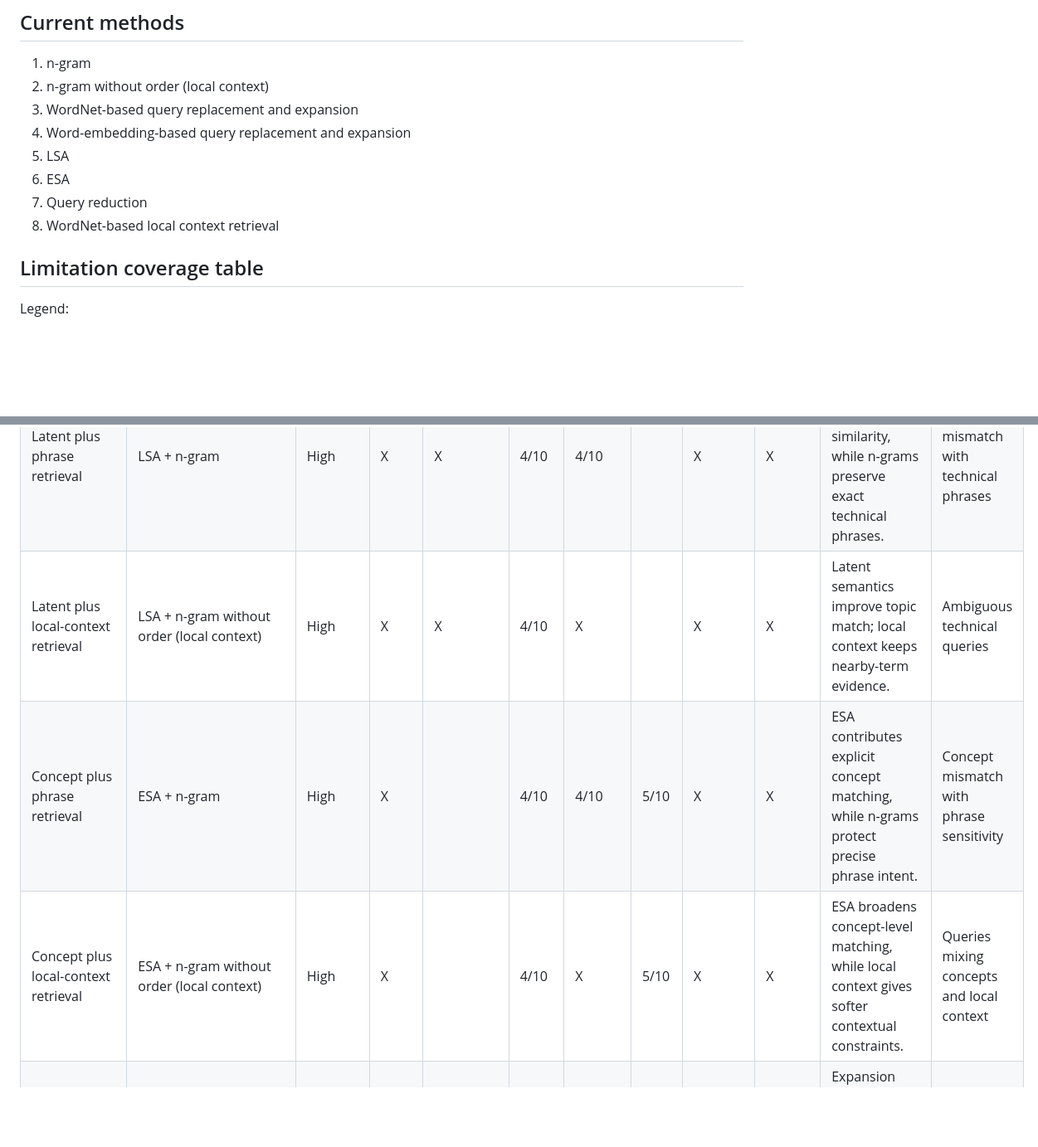
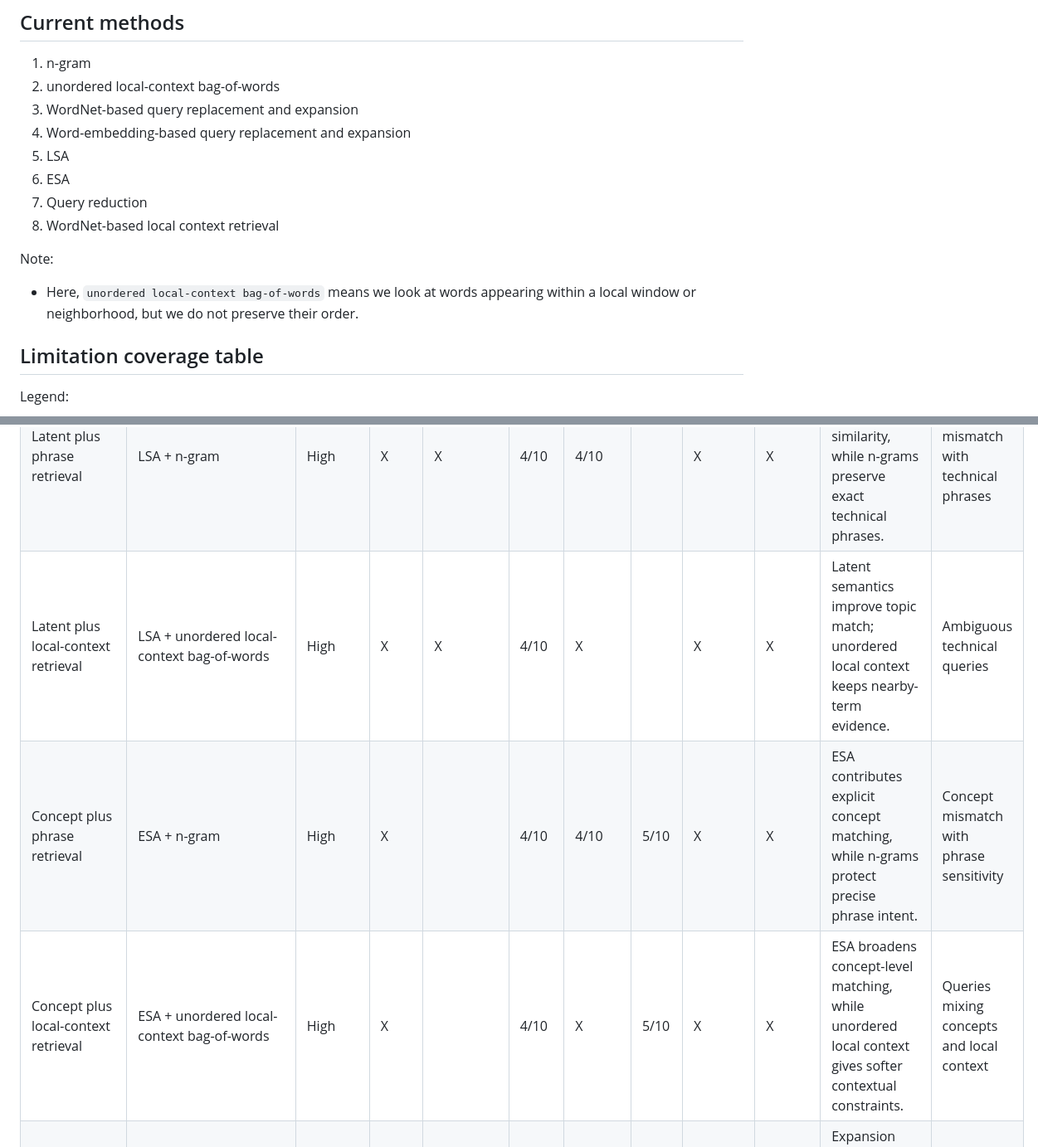
Before and after one commit to srksrksrksrk2005/NLP_ASSIGNMENT2, a Markdown page: project/approches.md, 2 parts joined by grey strips. Shown at 83% size. Rendered like a GitHub page; blank space fills up the shorter version.

```diff
--- a/project/approches.md
+++ b/project/approches.md
@@ -3,13 +3,16 @@
 ## Current methods
 
 1. n-gram
-2. n-gram without order (local context)
+2. unordered local-context bag-of-words
 3. WordNet-based query replacement and expansion
 4. Word-embedding-based query replacement and expansion
 5. LSA
 6. ESA
 7. Query reduction
 8. WordNet-based local context retrieval
+
+Note:
+- Here, `unordered local-context bag-of-words` means we look at words appearing within a local window or neighborhood, but we do not preserve their order.
 
 ## Limitation coverage table
 
@@ -63,9 +66,9 @@ Note:
 | Reduced distributional expansion | Query reduction + word-embedding-based query replacement/expansion | High | X | X |  | 4/10 | 5/10 |  |  | Query reduction increases precision before embedding-based broadening adds recall. | Noisy queries with semantic mismatch |
 | Distributional phrase retrieval | n-gram + word-embedding-based query replacement/expansion | High | X |  |  | 4/10 | 5/10 | X |  | Phrase clues preserve precision while embeddings add semantic recall. | Low lexical overlap in multi-word queries |
 | Latent plus phrase retrieval | LSA + n-gram | High | X | X | 4/10 | 4/10 |  | X | X | LSA adds broad latent-topic similarity, while n-grams preserve exact technical phrases. | Semantic mismatch with technical phrases |
-| Latent plus local-context retrieval | LSA + n-gram without order (local context) | High | X | X | 4/10 | X |  | X | X | Latent semantics improve topic match; local context keeps nearby-term evidence. | Ambiguous technical queries |
+| Latent plus local-context retrieval | LSA + unordered local-context bag-of-words | High | X | X | 4/10 | X |  | X | X | Latent semantics improve topic match; unordered local context keeps nearby-term evidence. | Ambiguous technical queries |
 | Concept plus phrase retrieval | ESA + n-gram | High | X |  | 4/10 | 4/10 | 5/10 | X | X | ESA contributes explicit concept matching, while n-grams protect precise phrase intent. | Concept mismatch with phrase sensitivity |
-| Concept plus local-context retrieval | ESA + n-gram without order (local context) | High | X |  | 4/10 | X | 5/10 | X | X | ESA broadens concept-level matching, while local context gives softer contextual constraints. | Queries mixing concepts and local context |
+| Concept plus local-context retrieval | ESA + unordered local-context bag-of-words | High | X |  | 4/10 | X | 5/10 | X | X | ESA broadens concept-level matching, while unordered local context gives softer contextual constraints. | Queries mixing concepts and local context |
 | Sense-aware lexical retrieval | WordNet-based query expansion + WordNet-based local context retrieval | High | X |  |  | X | X | X |  | Expansion improves recall, and local context reduces wrong-sense matches. | Ambiguity + OOV |
 | Multi-source semantic expansion | WordNet-based expansion + word-embedding-based expansion | Medium | X |  |  | 4/10 | X |  |  | WordNet gives clean lexical relations; embeddings add corpus-level similarity not present in WordNet. | Broader recall |
 | Reduced latent retrieval | Query reduction + LSA | Medium | X | X | 4/10 | 4/10 |  |  | X | Cleaner queries often map better into latent space than noisy full queries. | Noisy or over-specific queries |
```
Also changed, not shown: other parts of project/approches.md (+8 -8 lines).
